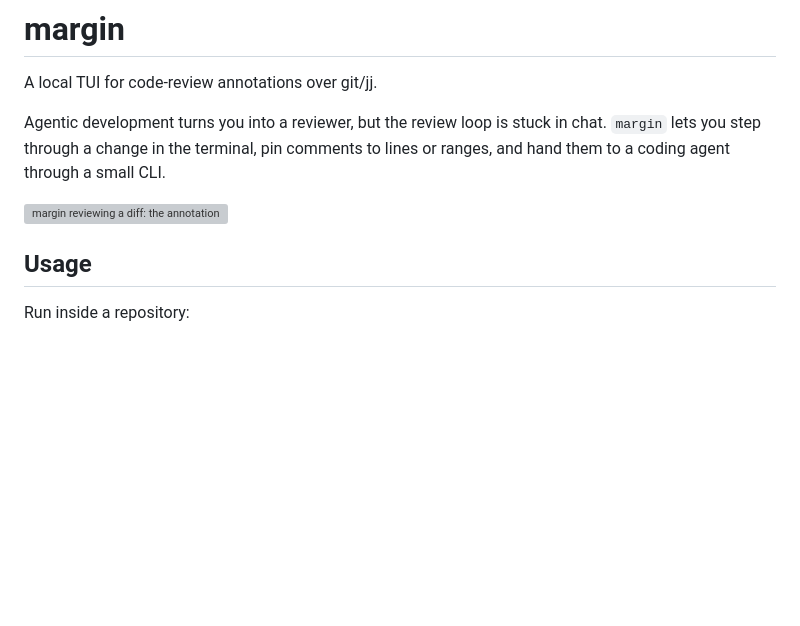
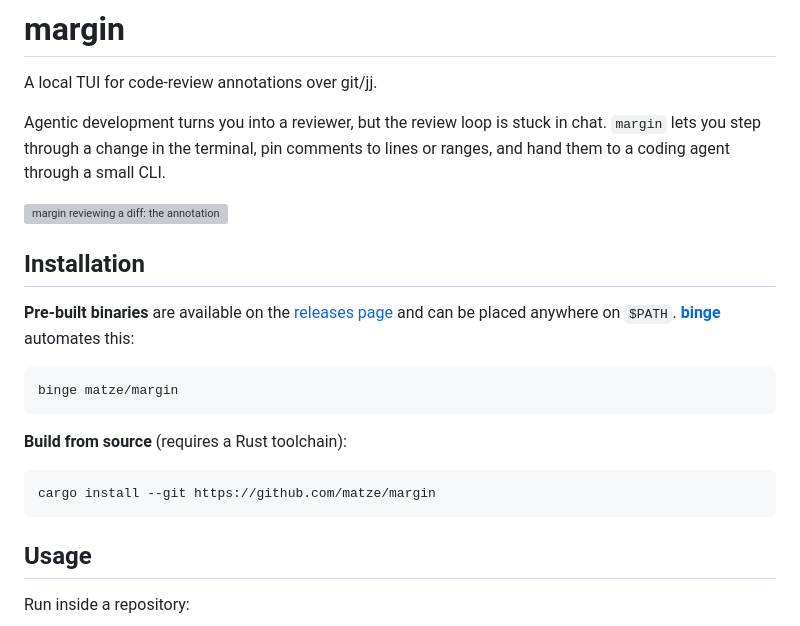
Before and after one commit to matze/margin, a Markdown page: README.md, the part around the change. GitHub-like rendering; blank space fills up the shorter version; grey boxes are pictures that could not be loaded.

Commit message:
Add installation instructions

````diff
--- a/README.md
+++ b/README.md
@@ -11,6 +11,22 @@ lines or ranges, and hand them to a coding agent through a small CLI.
   <img alt="margin reviewing a diff: the annotation overview band above a syntax-highlighted diff with inline annotations, one open and one resolved by an agent" src="docs/screenshot-light.svg">
 </picture>
 
+
+## Installation
+
+**Pre-built binaries** are available on the [releases
+page](https://github.com/matze/margin/releases) and can be placed anywhere on
+`$PATH`. **[binge](https://github.com/matze/binge)** automates this:
+
+```sh
+binge matze/margin
+```
+
+**Build from source** (requires a Rust toolchain):
+
+```sh
+cargo install --git https://github.com/matze/margin
+```
 
 ## Usage
 
````
